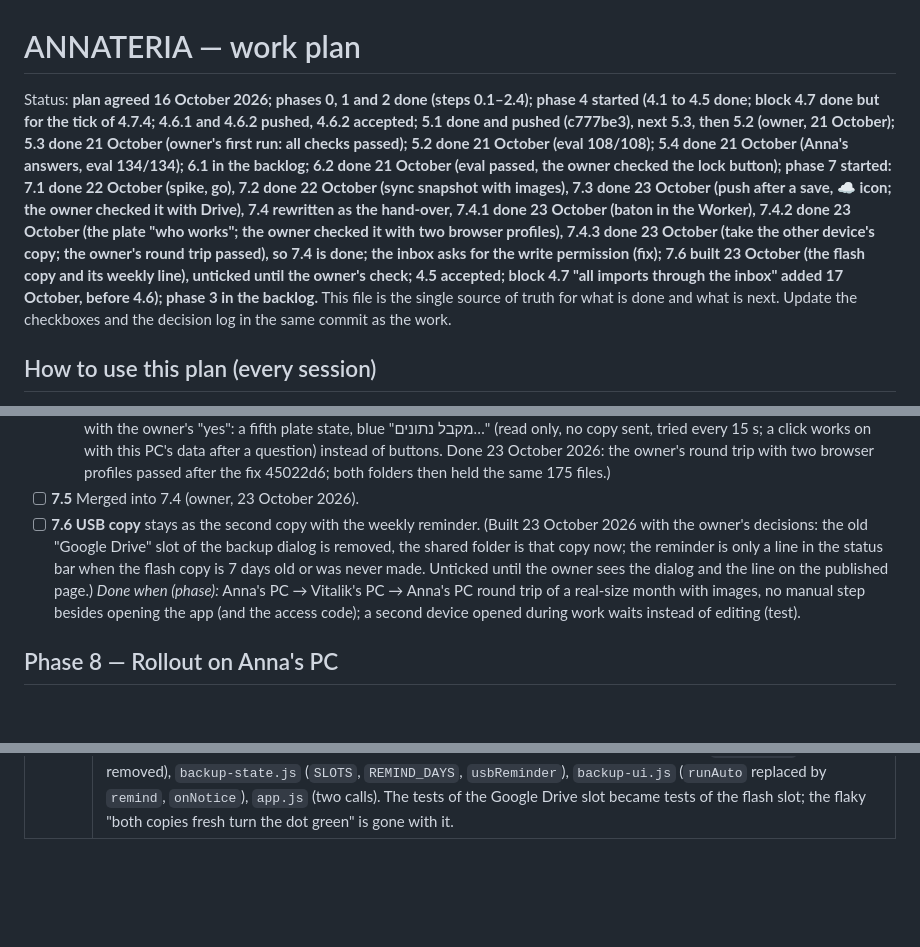
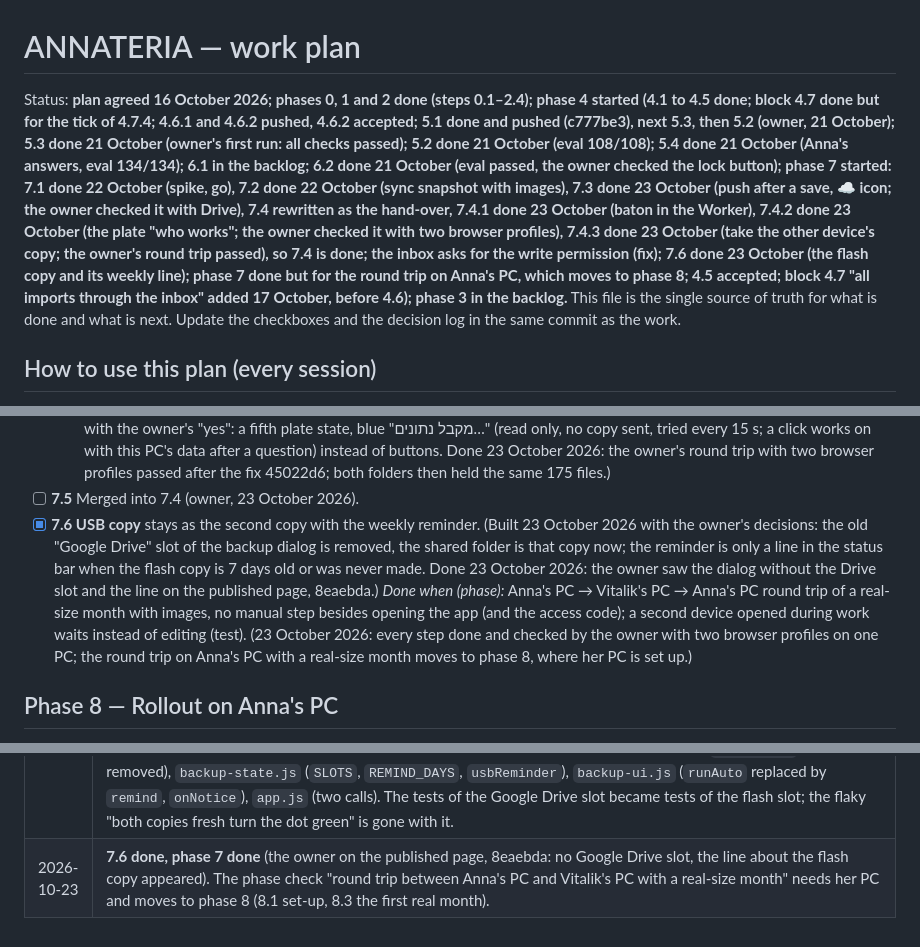
Before and after one commit to vitaliksh/annateria, a Markdown page: docs/WORK_PLAN.md, 3 parts joined by grey strips. Rendered like a GitHub page; blank space fills up the shorter version.

Commit message:
7.6 done, phase 7 done: the owner checked the flash copy reminder
On the published page (8eaebda) the backup dialog has no Google Drive slot
and the line about the flash copy appeared. The round trip on Anna's PC
with a real-size month moves to phase 8.

Co-Authored-By: Claude Opus 5.5 <noreply@anthropic.com>

```diff
--- a/docs/WORK_PLAN.md
+++ b/docs/WORK_PLAN.md
@@ -1,6 +1,6 @@
 # ANNATERIA — work plan
 
-Status: **plan agreed 16 October 2026; phases 0, 1 and 2 done (steps 0.1–2.4); phase 4 started (4.1 to 4.5 done; block 4.7 done but for the tick of 4.7.4; 4.6.1 and 4.6.2 pushed, 4.6.2 accepted; 5.1 done and pushed (c777be3), next 5.3, then 5.2 (owner, 21 October); 5.3 done 21 October (owner's first run: all checks passed); 5.2 done 21 October (eval 108/108); 5.4 done 21 October (Anna's answers, eval 134/134); 6.1 in the backlog; 6.2 done 21 October (eval passed, the owner checked the lock button); phase 7 started: 7.1 done 22 October (spike, go), 7.2 done 22 October (sync snapshot with images), 7.3 done 23 October (push after a save, ☁ icon; the owner checked it with Drive), 7.4 rewritten as the hand-over, 7.4.1 done 23 October (baton in the Worker), 7.4.2 done 23 October (the plate "who works"; the owner checked it with two browser profiles), 7.4.3 done 23 October (take the other device's copy; the owner's round trip passed), so 7.4 is done; the inbox asks for the write permission (fix); 7.6 built 23 October (the flash copy and its weekly line), unticked until the owner's check; 4.5 accepted; block 4.7 "all imports through the inbox" added 17 October, before 4.6); phase 3 in the backlog.** This file is the single source of truth for what is
+Status: **plan agreed 16 October 2026; phases 0, 1 and 2 done (steps 0.1–2.4); phase 4 started (4.1 to 4.5 done; block 4.7 done but for the tick of 4.7.4; 4.6.1 and 4.6.2 pushed, 4.6.2 accepted; 5.1 done and pushed (c777be3), next 5.3, then 5.2 (owner, 21 October); 5.3 done 21 October (owner's first run: all checks passed); 5.2 done 21 October (eval 108/108); 5.4 done 21 October (Anna's answers, eval 134/134); 6.1 in the backlog; 6.2 done 21 October (eval passed, the owner checked the lock button); phase 7 started: 7.1 done 22 October (spike, go), 7.2 done 22 October (sync snapshot with images), 7.3 done 23 October (push after a save, ☁ icon; the owner checked it with Drive), 7.4 rewritten as the hand-over, 7.4.1 done 23 October (baton in the Worker), 7.4.2 done 23 October (the plate "who works"; the owner checked it with two browser profiles), 7.4.3 done 23 October (take the other device's copy; the owner's round trip passed), so 7.4 is done; the inbox asks for the write permission (fix); 7.6 done 23 October (the flash copy and its weekly line); phase 7 done but for the round trip on Anna's PC, which moves to phase 8; 4.5 accepted; block 4.7 "all imports through the inbox" added 17 October, before 4.6); phase 3 in the backlog.** This file is the single source of truth for what is
 done and what is next. Update the checkboxes and the decision log in the same commit as the work.
 
 ## How to use this plan (every session)
@@ -316,12 +316,14 @@ transfer files was tried and dropped as impractical, and overwriting files in Dr
     15 s; a click works on with this PC's data after a question) instead of buttons. Done 23 October 2026: the owner's round trip
     with two browser profiles passed after the fix 45022d6; both folders then held the same 175 files.)
 - [ ] **7.5** Merged into 7.4 (owner, 23 October 2026).
-- [ ] **7.6 USB copy** stays as the second copy with the weekly reminder.
+- [x] **7.6 USB copy** stays as the second copy with the weekly reminder.
   (Built 23 October 2026 with the owner's decisions: the old "Google Drive" slot of the backup dialog is removed, the shared folder
-  is that copy now; the reminder is only a line in the status bar when the flash copy is 7 days old or was never made. Unticked
-  until the owner sees the dialog and the line on the published page.)
+  is that copy now; the reminder is only a line in the status bar when the flash copy is 7 days old or was never made. Done
+  23 October 2026: the owner saw the dialog without the Drive slot and the line on the published page, 8eaebda.)
   *Done when (phase):* Anna's PC → Vitalik's PC → Anna's PC round trip of a real-size month with images, no manual
   step besides opening the app (and the access code); a second device opened during work waits instead of editing (test).
+  (23 October 2026: every step done and checked by the owner with two browser profiles on one PC; the round trip on Anna's PC with a
+  real-size month moves to phase 8, where her PC is set up.)
 
 ## Phase 8 — Rollout on Anna's PC
 
@@ -427,3 +429,4 @@ model behind the same proxy.
 | 2026-10-23 | **7.4.3 done, 7.4 done:** the owner's round trip with two browser profiles passed on the published page (45022d6): "Test passed - excellent!". Checked from the folders: `D:ANNATERIA` and `D:ANNATERIA-B` hold the same 175 files (hashes), profile 2 took profile 1's snapshot of 14:43:50 at 14:47:03 and kept the two tables it replaced in `common/sync-before-20261023T144703Z`. The owner also said that these folders hold test clients, not real ones, and may be read freely while debugging. Next: the inbox asks Chrome for the folder permission when it opens (seen on 23 October), then 7.6. |
 | 2026-10-23 | **Fix: the inbox asks Chrome for the write permission.** Seen by the owner in the second browser profile: after a reload Chrome lets the page read the data root (the clients are listed) but refuses to write, and opening "תיבת קלט" failed with "The request is not allowed by the user agent or the platform in the current context" because it creates `inbox/<client>/` without asking. Reproduced with a test (a root that refuses writes until `requestPermission`), then fixed: `inbox-ui.js` asks (`allowWrite`) when the dialog opens and before files are added; a refusal says so in Hebrew and writes nothing. **Changed existing code:** `inbox-ui.js` (the helper and two calls). Not checked in a real Chrome: whether a drop alone may open the permission prompt (the dialog has already asked when it opened). |
 | 2026-10-23 | **7.6 built** (owner: "1. remove 2. just through notification"). The slot "Google Drive" (`cloud`) leaves the backup dialog with its automatic copies (`runAuto` at start-up and after a lock): the shared folder of 7.3 is the encrypted copy in Drive, with images, after every save. `SLOTS` is `["usb"]`, so the status dot follows the flash copy only (35 days); `backup-state.json` keeps reading an old `cloud` time. New `usbReminder` (7 days, `REMIND_DAYS`) and `backup.remind()`: when a data root opens, the status bar says "טרם בוצע גיבוי לכונן נייד" or "הגיבוי האחרון לכונן נייד היה לפני N ימים" and how to make it. No new dot colours, no dialog. **Changed existing code:** `index.html` (the slot removed), `backup-state.js` (`SLOTS`, `REMIND_DAYS`, `usbReminder`), `backup-ui.js` (`runAuto` replaced by `remind`, `onNotice`), `app.js` (two calls). The tests of the Google Drive slot became tests of the flash slot; the flaky "both copies fresh turn the dot green" is gone with it. |
+| 2026-10-23 | **7.6 done, phase 7 done** (the owner on the published page, 8eaebda: no Google Drive slot, the line about the flash copy appeared). The phase check "round trip between Anna's PC and Vitalik's PC with a real-size month" needs her PC and moves to phase 8 (8.1 set-up, 8.3 the first real month). |
```
Also changed, not shown: docs/HANDOFF.md (+3 -3 lines).
